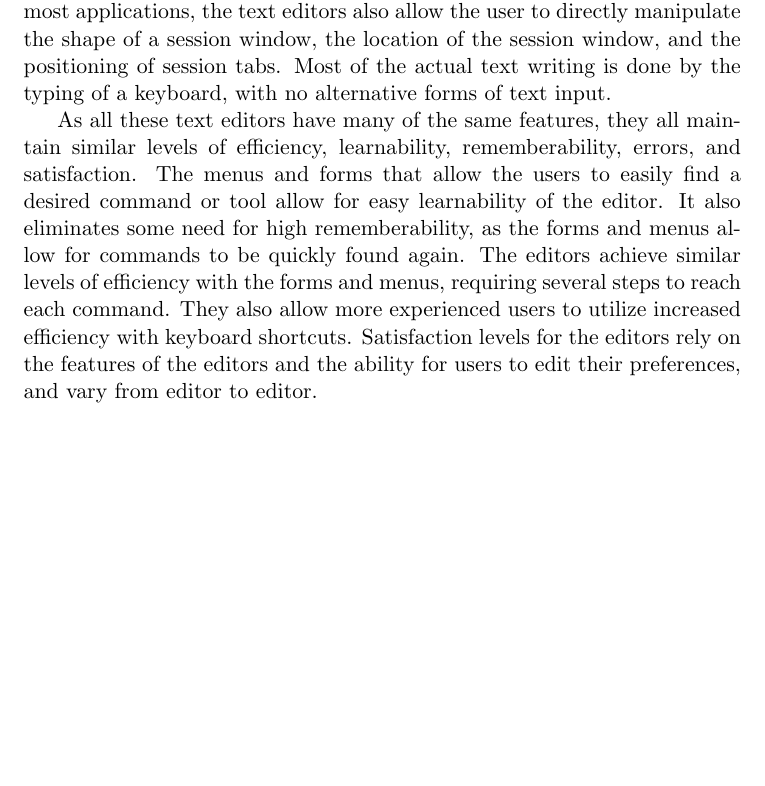
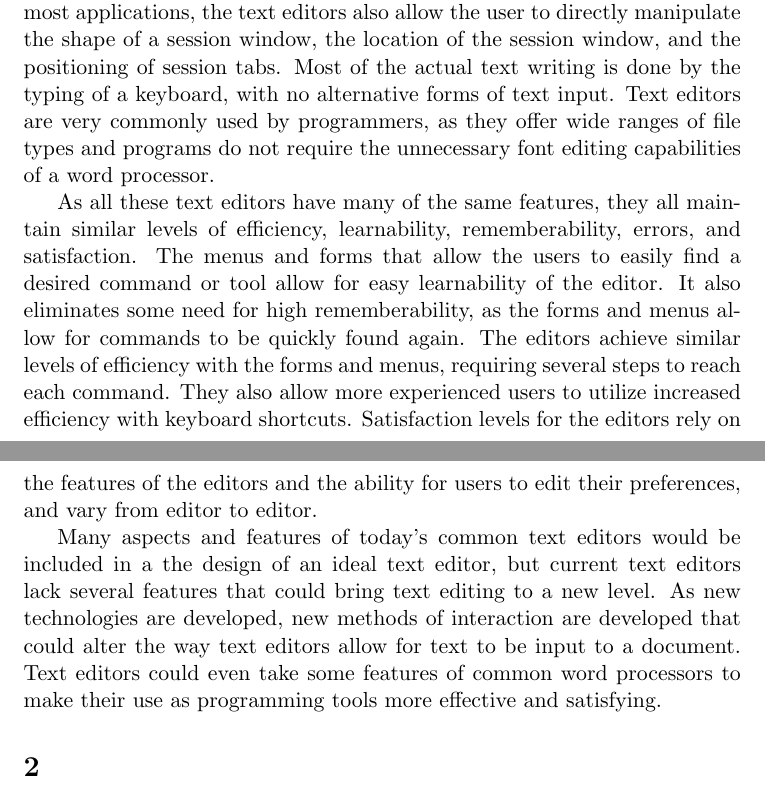
Before and after one commit to mfraser42/cmsi370, a LaTeX document (dream-design/dream-design.tex): part of the page before the commit and two parts of pages 1 and 2 of 2 after it, the two joined at a grey line, cut so that both start at the same text, the shorter picture padded with empty space. Compiled offline with pdfLaTeX.

Commit message:
expanded on background section

```diff
--- a/dream-design/dream-design.tex
+++ b/dream-design/dream-design.tex
@@ -10,9 +10,14 @@
 \tableofcontents
 
 \section{Background}
-Common text editors have many of the same features, like language-specific keyword highlighting, automatic text indentation, and easy customization. These editors often use a system of menus and forms to allow the user to modify preferences, manage the file, or access additional tools. As with most applications, the text editors also allow the user to directly manipulate the shape of a session window, the location of the session window, and the positioning of session tabs. Most of the actual text writing is done by the typing of a keyboard, with no alternative forms of text input.
+Common text editors have many of the same features, like language-specific keyword highlighting, automatic text indentation, and easy customization. These editors often use a system of menus and forms to allow the user to modify preferences, manage the file, or access additional tools. As with most applications, the text editors also allow the user to directly manipulate the shape of a session window, the location of the session window, and the positioning of session tabs. Most of the actual text writing is done by the typing of a keyboard, with no alternative forms of text input. Text editors are very commonly used by programmers, as they offer wide ranges of file types and programs do not require the unnecessary font editing capabilities of a word processor.
 
 As all these text editors have many of the same features, they all maintain similar levels of efficiency, learnability, rememberability, errors, and satisfaction. The menus and forms that allow the users to easily find a desired command or tool allow for easy learnability of the editor. It also eliminates some need for high rememberability, as the forms and menus allow for commands to be quickly found again. The editors achieve similar levels of efficiency with the forms and menus, requiring several steps to reach each command. They also allow more experienced users to utilize increased efficiency with keyboard shortcuts. Satisfaction levels for the editors rely on the features of the editors and the ability for users to edit their preferences, and vary from editor to editor. %errors!?!?
+
+Many aspects and features of today's common text editors would be included in a the design of an ideal text editor, but current text editors lack several features that could bring text editing to a new level. As new technologies are developed, new methods of interaction are developed that could alter the way text editors allow for text to be input to a document. Text editors could even take some features of common word processors to make their use as programming tools more effective and satisfying.
+
+\section{}
+
 
 \end{document}
 
```
